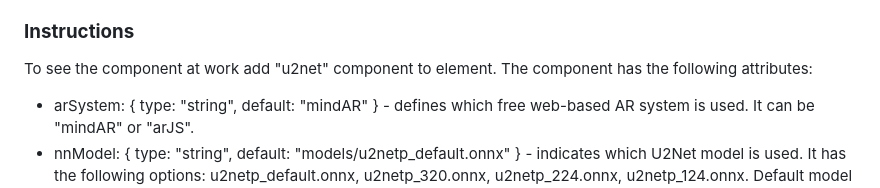
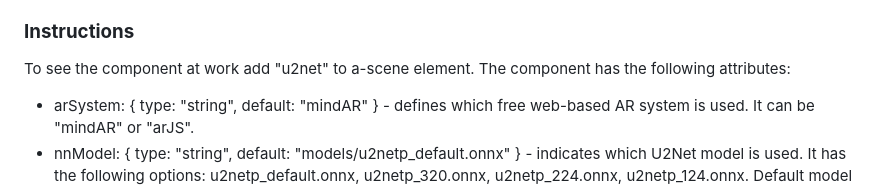
Before and after one commit to akbartus/A-Frame-Component-U2Net, a Markdown page: README.md, the part around the change. GitHub-like rendering.

```diff
--- a/README.md
+++ b/README.md
@@ -5,7 +5,7 @@
 This is the A-Frame component, which loads web-based U2Net (for more information check <a href="https://github.com/xuebinqin/U-2-Net">U2Net page</a>) neural network allowing to do salient object detection. The component is compatible with latest version of A-Frame (ver. 1.4.1).
 
 ### **Instructions**
-To see the component at work add "u2net" component to <a-scene> element. The component has the following attributes:
+To see the component at work add "u2net" to a-scene element. The component has the following attributes:
 * arSystem: { type: "string", default: "mindAR" } - defines which free web-based AR system is used. It can be  "mindAR" or "arJS".
 * nnModel: { type: "string", default: "models/u2netp_default.onnx" } - indicates which U2Net model is used. It has the following options: u2netp_default.onnx, u2netp_320.onnx, u2netp_224.onnx, u2netp_124.onnx. Default model has better quality than smaller models.
 * uiText: { default: "" } - the text which appears during the loading of the U2Net model. If uiLogo is indicated as well, it will only show this text.
```
